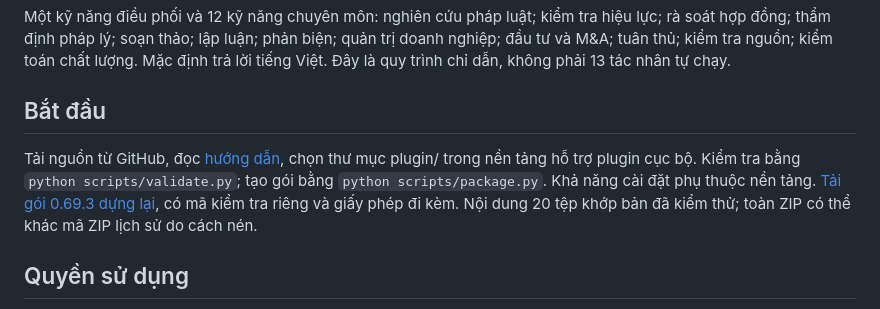
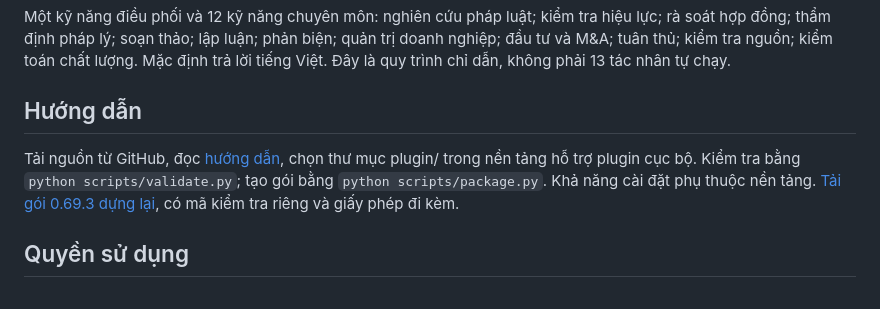
Before and after one commit to Novakarus/VLSA, a Markdown page: README.md, the part around the change. Rendered like a GitHub page.

```diff
--- a/README.md
+++ b/README.md
@@ -12,9 +12,9 @@ Bộ kỹ năng hỗ trợ nghiên cứu, rà soát và soạn thảo pháp lý
 
 Một kỹ năng điều phối và 12 kỹ năng chuyên môn: nghiên cứu pháp luật; kiểm tra hiệu lực; rà soát hợp đồng; thẩm định pháp lý; soạn thảo; lập luận; phản biện; quản trị doanh nghiệp; đầu tư và M&A; tuân thủ; kiểm tra nguồn; kiểm toán chất lượng. Mặc định trả lời tiếng Việt. Đây là quy trình chỉ dẫn, không phải 13 tác nhân tự chạy.
 
-## Bắt đầu
+## Hướng dẫn
 
-Tải nguồn từ GitHub, đọc [hướng dẫn](docs/guide/index.html), chọn thư mục plugin/ trong nền tảng hỗ trợ plugin cục bộ. Kiểm tra bằng `python scripts/validate.py`; tạo gói bằng `python scripts/package.py`. Khả năng cài đặt phụ thuộc nền tảng. [Tải gói 0.69.3 dựng lại](https://github.com/Novakarus/VietnamLegalAdvisor/releases/tag/v0.69.3), có mã kiểm tra riêng và giấy phép đi kèm. Nội dung 20 tệp khớp bản đã kiểm thử; toàn ZIP có thể khác mã ZIP lịch sử do cách nén.
+Tải nguồn từ GitHub, đọc [hướng dẫn](docs/guide/index.html), chọn thư mục plugin/ trong nền tảng hỗ trợ plugin cục bộ. Kiểm tra bằng `python scripts/validate.py`; tạo gói bằng `python scripts/package.py`. Khả năng cài đặt phụ thuộc nền tảng. [Tải gói 0.69.3 dựng lại](https://github.com/Novakarus/VietnamLegalAdvisor/releases/tag/v0.69.3), có mã kiểm tra riêng và giấy phép đi kèm.
 
 ## Quyền sử dụng
 
```
